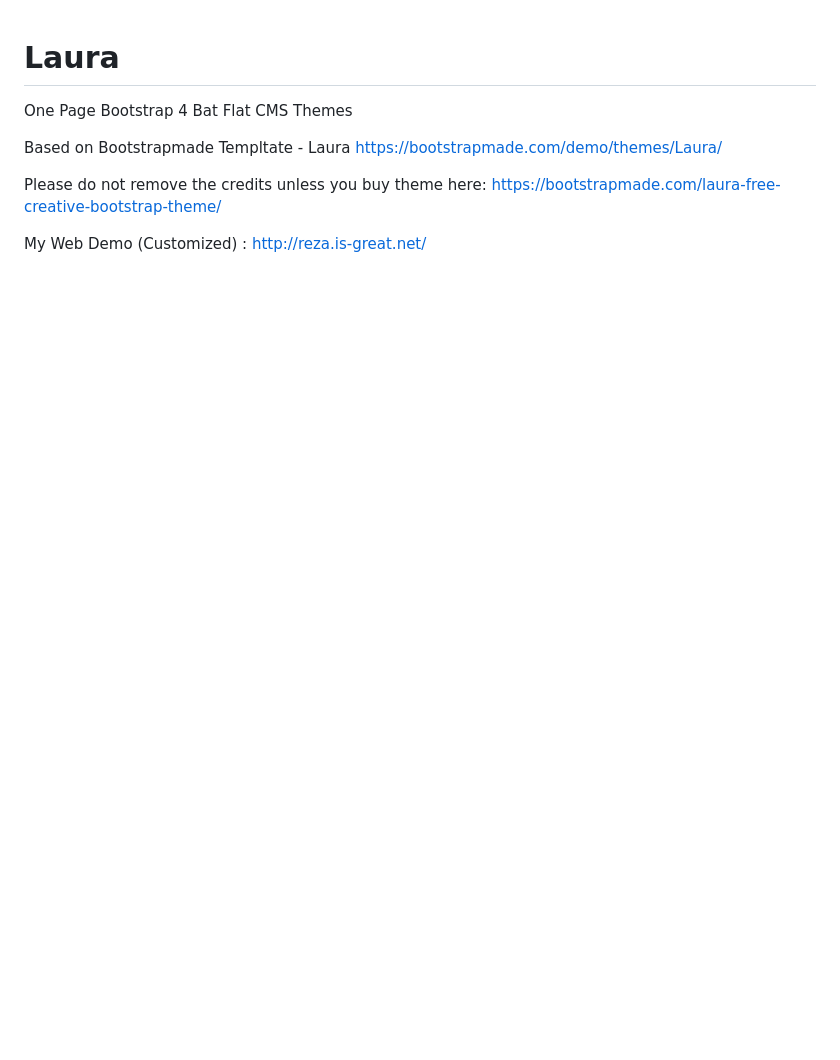
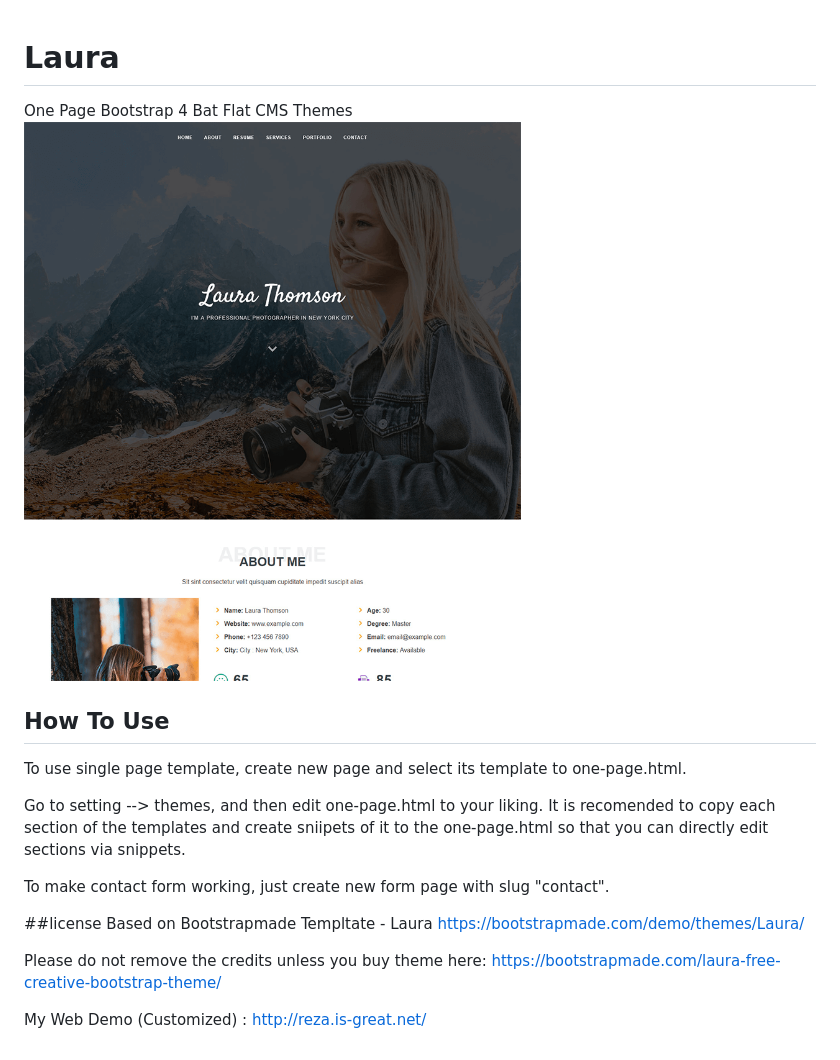
Before and after one commit to shaplinx/Laura, a Markdown page: readme.md, the part around the change. Drawn GitHub-style; pictures changed too: 800.png (added); blank space fills up the shorter version.

```diff
--- a/readme.md
+++ b/readme.md
@@ -1,6 +1,15 @@
 # Laura
 One Page Bootstrap 4 Bat Flat CMS Themes
+![](800.png)
 
+## How To Use
+To use single page template, create new page and select its template to one-page.html.
+
+Go to setting --> themes, and then edit one-page.html to your liking. It is recomended to copy each section of the templates and create sniipets of it to the one-page.html so that you can directly edit sections via snippets.
+
+To make contact form working, just create new form page with slug "contact".
+
+##license
 Based on Bootstrapmade Templtate - Laura
 https://bootstrapmade.com/demo/themes/Laura/
 
```
Also changed, not shown: assets/img/testimonials/testimonials-2.jpg (renamed from assets/img/testimonials/testimonials.jpg), 7 other files.
